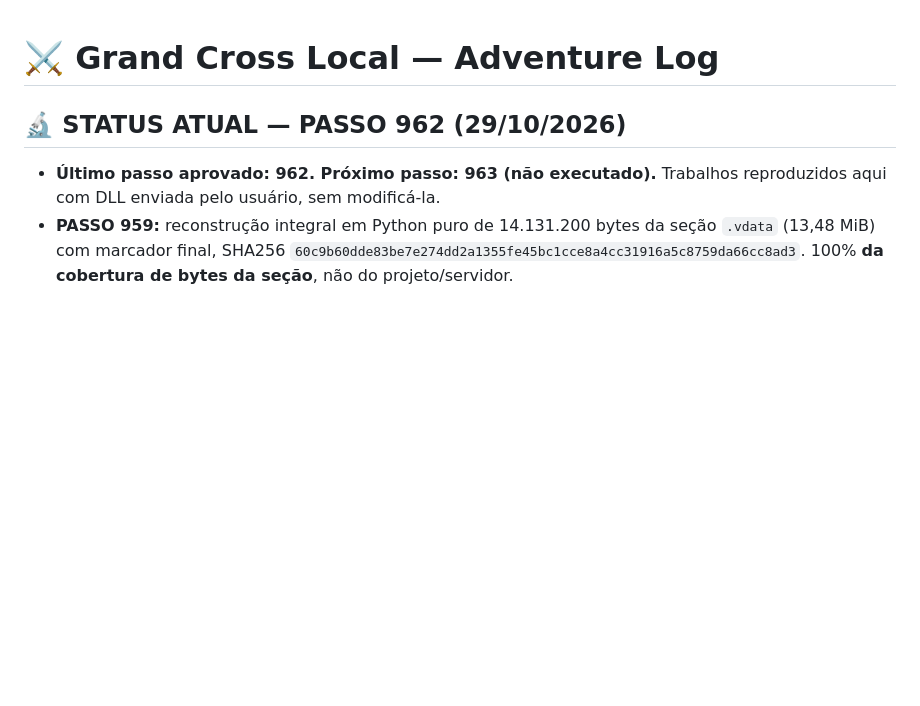
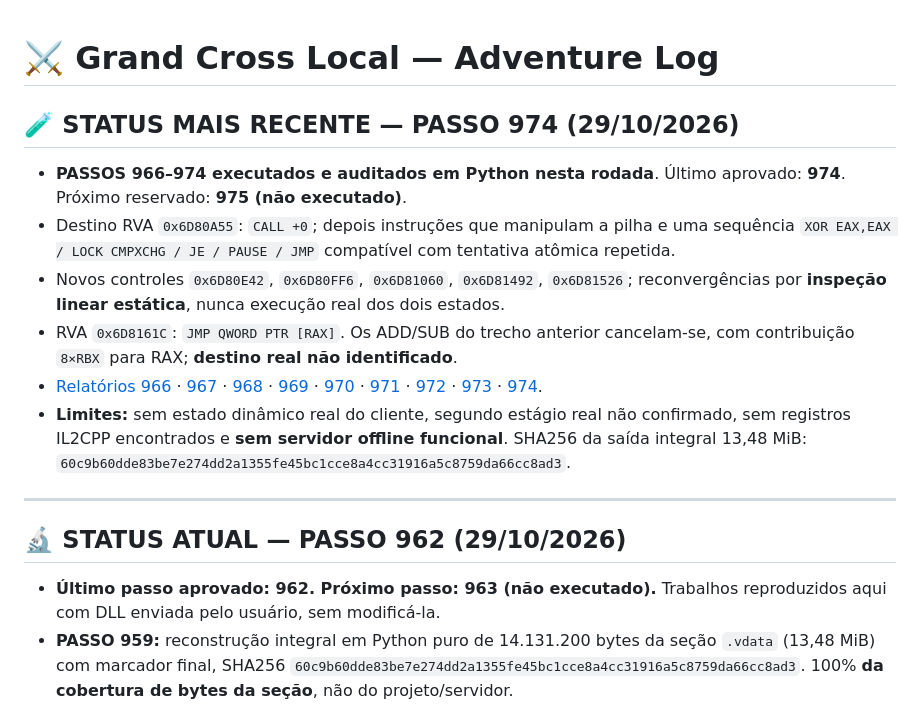
Before and after one commit to DraK094/grandcross-adventure-log, a Markdown page: README.md, the part around the change. Rendered like a GitHub page; blank space fills up the shorter version.

Commit message:
docs: update adventure log through step 974

```diff
--- a/README.md
+++ b/README.md
@@ -1,4 +1,15 @@
 # ⚔️ Grand Cross Local — Adventure Log
+
+## 🧪 STATUS MAIS RECENTE — PASSO 974 (29/10/2026)
+- **PASSOS 966–974 executados e auditados em Python nesta rodada**. Último aprovado: **974**. Próximo reservado: **975 (não executado)**.
+- Destino RVA `0x6D80A55`: `CALL +0`; depois instruções que manipulam a pilha e uma sequência `XOR EAX,EAX / LOCK CMPXCHG / JE / PAUSE / JMP` compatível com tentativa atômica repetida.
+- Novos controles `0x6D80E42`, `0x6D80FF6`, `0x6D81060`, `0x6D81492`, `0x6D81526`; reconvergências por **inspeção linear estática**, nunca execução real dos dois estados.
+- RVA `0x6D8161C`: `JMP QWORD PTR [RAX]`. Os ADD/SUB do trecho anterior cancelam-se, com contribuição `8×RBX` para RAX; **destino real não identificado**.
+- [Relatórios 966](./docs/PASSO_966_CALL_ZERO.md) · [967](./docs/PASSO_967_LOOP_ATOMICO.md) · [968](./docs/PASSO_968_CONDICAO_APOS_LOOP.md) · [969](./docs/PASSO_969_CONVERGENCIA.md) · [970](./docs/PASSO_970_RAMOS.md) · [971](./docs/PASSO_971_RECONVERGENCIA_SECUNDARIA.md) · [972](./docs/PASSO_972_DESPACHANTE_QWORD.md) · [973](./docs/PASSO_973_RAMO_RETORNO.md) · [974](./docs/PASSO_974_JMP_INDIRETO.md).
+- **Limites:** sem estado dinâmico real do cliente, segundo estágio real não confirmado, sem registros IL2CPP encontrados e **sem servidor offline funcional**. SHA256 da saída integral 13,48 MiB: `60c9b60dde83be7e274dd2a1355fe45bc1cce8a4cc31916a5c8759da66cc8ad3`.
+
+---
+
 
 ## 🔬 STATUS ATUAL — PASSO 962 (29/10/2026)
 - **Último passo aprovado: 962. Próximo passo: 963 (não executado).** Trabalhos reproduzidos aqui com DLL enviada pelo usuário, sem modificá-la.
```
